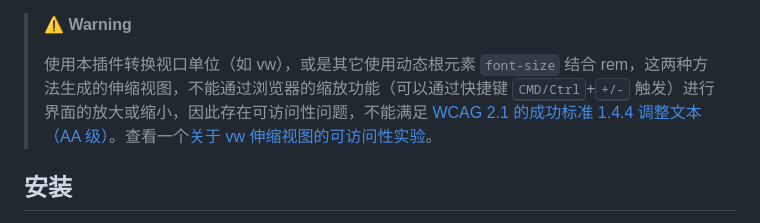
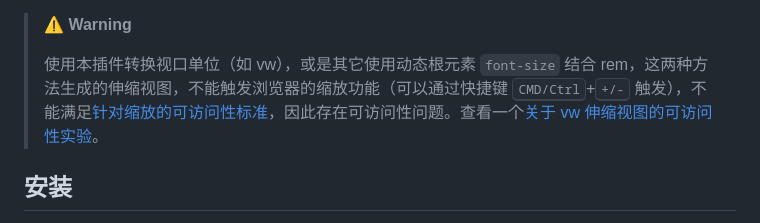
Before and after one commit to wswmsword/postcss-mobile-forever, a Markdown page: README.md, the part around the change. Rendered like a GitHub page.

```diff
--- a/README.md
+++ b/README.md
@@ -12,7 +12,7 @@
 
 > **⚠️ Warning**
 >
-> 使用本插件转换视口单位（如 vw），或是其它使用动态根元素 `font-size` 结合 rem，这两种方法生成的伸缩视图，不能通过浏览器的缩放功能（可以通过快捷键 <kbd>CMD/Ctrl</kbd>+<kbd>+/-</kbd> 触发）进行界面的放大或缩小，因此存在可访问性问题，不能满足 [WCAG 2.1 的成功标准 1.4.4 调整文本（AA 级）](https://www.w3.org/Translations/WCAG21-zh/#resize-text)。查看一个[关于 vw 伸缩视图的可访问性实验](https://github.com/wswmsword/web-experiences/tree/main/a11y/mobile-vw-viewport)。
+> 使用本插件转换视口单位（如 vw），或是其它使用动态根元素 `font-size` 结合 rem，这两种方法生成的伸缩视图，不能触发浏览器的缩放功能（可以通过快捷键 <kbd>CMD/Ctrl</kbd>+<kbd>+/-</kbd> 触发），不能满足[针对缩放的可访问性标准](https://www.w3.org/Translations/WCAG21-zh/#resize-text)，因此存在可访问性问题。查看一个[关于 vw 伸缩视图的可访问性实验](https://github.com/wswmsword/web-experiences/tree/main/a11y/mobile-vw-viewport)。
 
 ## 安装
 
```
